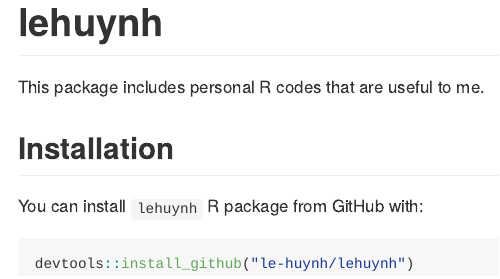
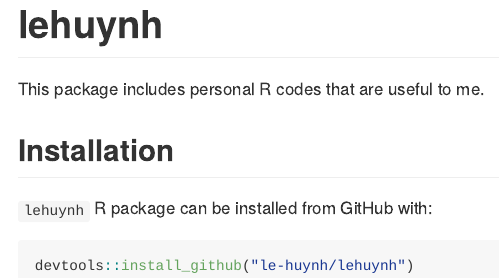
Before and after one commit to le-huynh/lehuynh, an R Markdown document (README.Rmd): the page in a window 1100 px wide, from its top. The pictures show the output file README.md that the author committed with the source, drawn offline in the style of GitHub.

Commit message:
update README.md

````diff
--- a/README.Rmd
+++ b/README.Rmd
@@ -22,7 +22,7 @@
 
 ## Installation
 
-You can install `lehuynh` R package from GitHub with:
+`lehuynh` R package can be installed from GitHub with:
 
 ``` r
 devtools::install_github("le-huynh/lehuynh")
````
Also changed, not shown: README.md.
